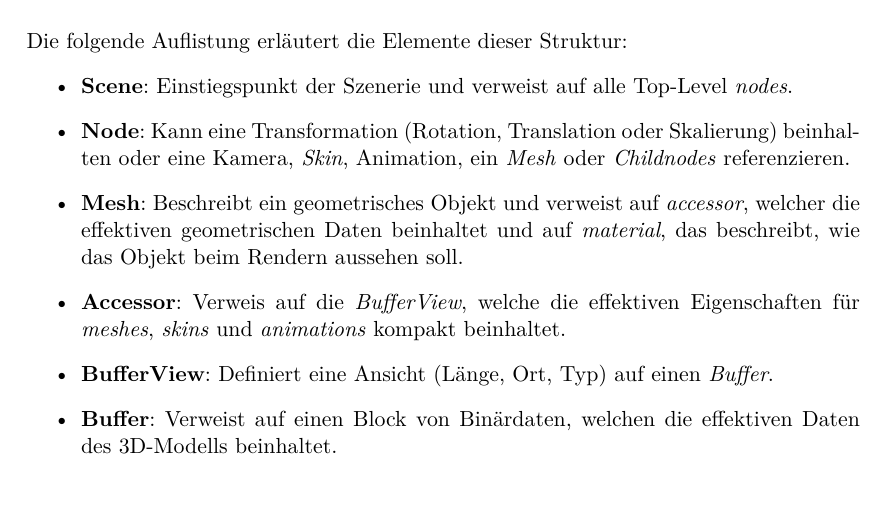
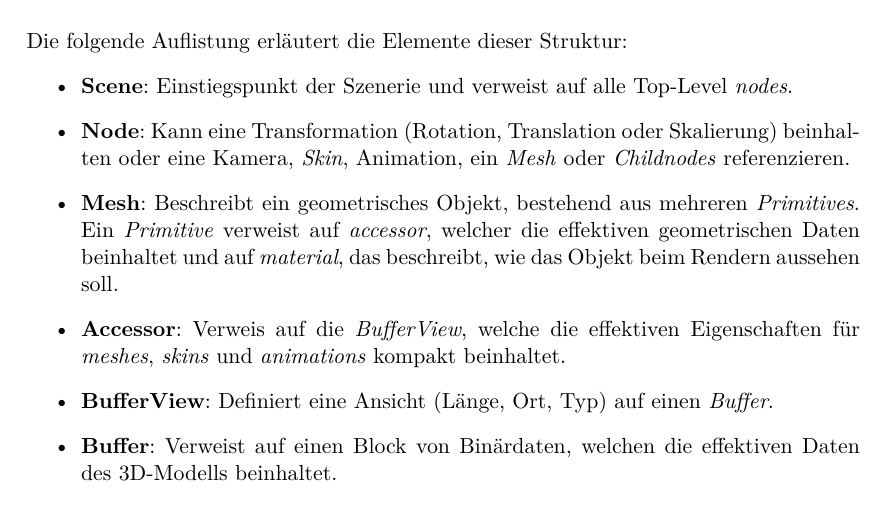
Before and after one commit to kreativwebdesign/lode, a LaTeX document (documentation/report/doc.tex, which reads documentation/report/parts/theoretische_grundlagen.tex): part of page 17 of 88, cut so that both start at the same text. Compiled offline with pdfLaTeX; a missing bibliography style is replaced by a similar one.

Commit message:
Mention primitives in theory

```diff
--- a/documentation/report/parts/theoretische_grundlagen.tex
+++ b/documentation/report/parts/theoretische_grundlagen.tex
@@ -138,7 +138,7 @@ Die folgende Auflistung erläutert die Elemente dieser Struktur:
 \begin{itemize}
   \item \textbf{Scene}: Einstiegspunkt der Szenerie und verweist auf alle Top-Level \e{nodes}.
   \item \textbf{Node}: Kann eine Transformation (Rotation, Translation oder Skalierung) beinhalten oder eine Kamera, \e{Skin}, Animation, ein \e{Mesh} oder \e{Childnodes} referenzieren.
-  \item  \textbf{Mesh}: Beschreibt ein geometrisches Objekt und verweist auf \e{accessor}, welcher die effektiven geometrischen Daten beinhaltet und auf \e{material}, das beschreibt, wie das Objekt beim Rendern aussehen soll.
+  \item  \textbf{Mesh}: Beschreibt ein geometrisches Objekt, bestehend aus mehreren \e{Primitives}. Ein \e{Primitive} verweist auf \e{accessor}, welcher die effektiven geometrischen Daten beinhaltet und auf \e{material}, das beschreibt, wie das Objekt beim Rendern aussehen soll.
   \item \textbf{Accessor}: Verweis auf die \e{BufferView}, welche die effektiven Eigenschaften für \e{meshes}, \e{skins} und \e{animations} kompakt beinhaltet.
   \item \textbf{BufferView}: Definiert eine Ansicht (Länge, Ort, Typ) auf einen \e{Buffer}.
   \item \textbf{Buffer}: Verweist auf einen Block von Binärdaten, welchen die effektiven Daten des 3D-Modells beinhaltet.
```
